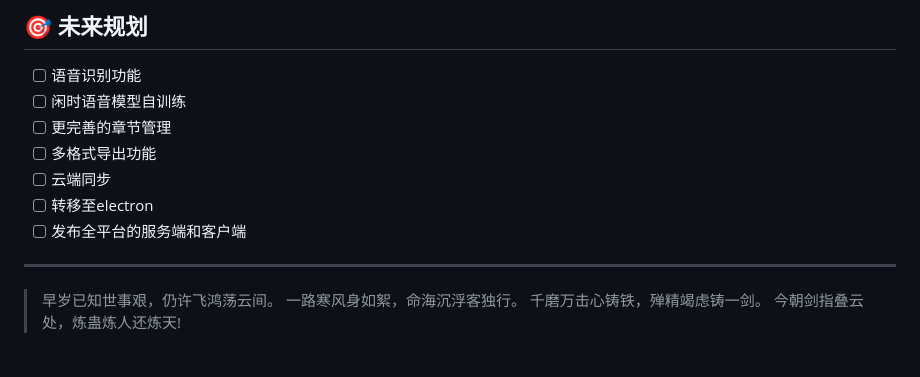
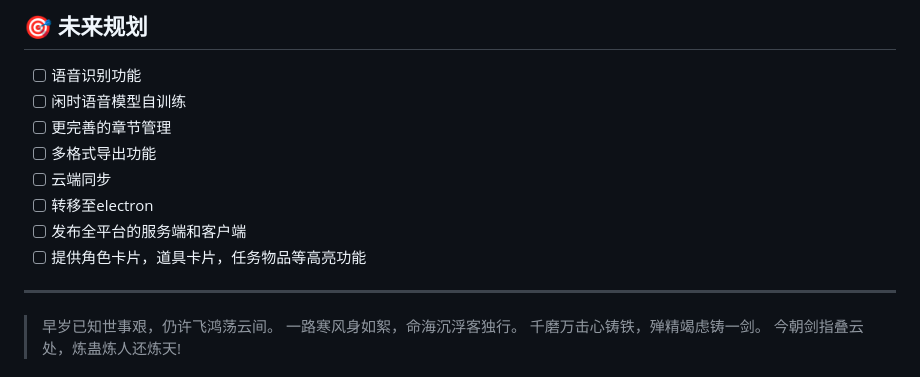
Before and after one commit to ChaserSu/DBInputNote, a Markdown page: README.md, the part around the change. Drawn GitHub-style.

```diff
--- a/README.md
+++ b/README.md
@@ -142,6 +142,7 @@ DBInputNote旨在帮助作者在保持人力创作核心的同时，利用AI技
 - [ ] 云端同步
 - [ ] 转移至electron
 - [ ] 发布全平台的服务端和客户端
+- [ ] 提供角色卡片，道具卡片，任务物品等高亮功能
 
 ---
 
```
